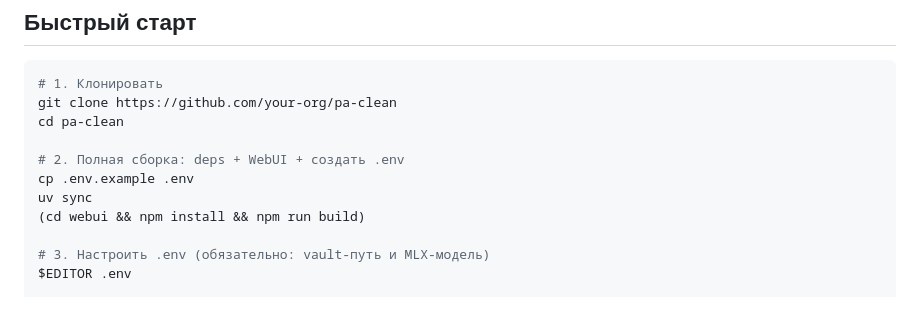
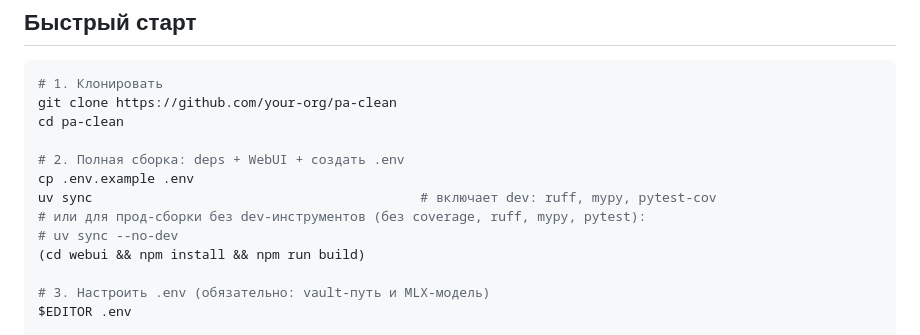
Before and after one commit to manyakhinie-beep/pa-clean, a Markdown page: README.md, the part around the change. GitHub-like rendering; blank space fills up the shorter version.

```diff
--- a/README.md
+++ b/README.md
@@ -61,7 +61,9 @@ cd pa-clean
 
 # 2. Полная сборка: deps + WebUI + создать .env
 cp .env.example .env
-uv sync
+uv sync                                          # включает dev: ruff, mypy, pytest-cov
+# или для прод-сборки без dev-инструментов (без coverage, ruff, mypy, pytest):
+# uv sync --no-dev
 (cd webui && npm install && npm run build)
 
 # 3. Настроить .env (обязательно: vault-путь и MLX-модель)
```
Also changed, not shown: docs/UAT.md (added, +177 -0 lines).
